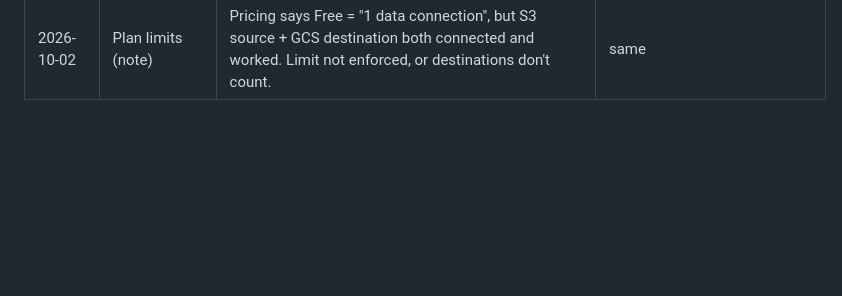
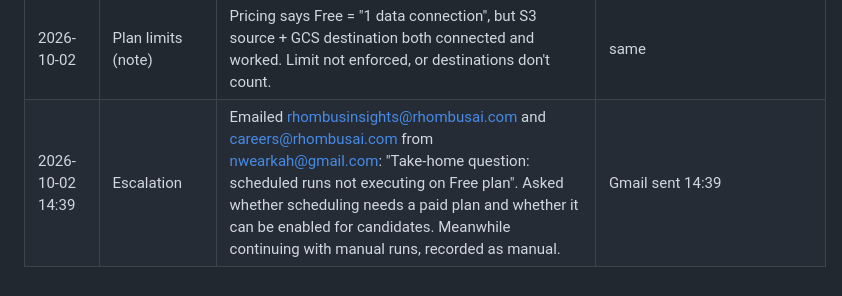
Before and after one commit to VioletN22/rhombus-etl-drift-qa, a Markdown page: observations/FINDINGS.md, the part around the change. GitHub-like rendering; blank space fills up the shorter version.

Commit message:
Escalation email sent

```diff
--- a/observations/FINDINGS.md
+++ b/observations/FINDINGS.md
@@ -43,3 +43,4 @@ Running notes as we go. Each line: when, what, evidence. These feed the observat
 | 2026-10-02 | Root cause: quantity | Confirmed: the generated code never touches `quantity` (only selects it in the final column list). So "three" → blank happens before the AI's step, at Data Input type inference (preview typed quantity Numeric). Platform behaviour, not the AI's. The user gets no warning that values were nulled on ingest. | same file + preview |
 | 2026-10-02 14:32 | **Schedule never runs: likely plan gating (High)** | The Hourly control (minute 30) also missed 14:30: no execution, no GCS object, "Next run:" blank again. Account settings > Credits and billing shows **Plan: FREE** (5,035 credits from the voucher). The pricing page lists scheduled runs only on Personal ("5 scheduled runs/day") and Pro ("Unlimited scheduled runs"); Free and Starter list none. The app still let me create a schedule, shows it "Active" with a countdown, gives no upgrade prompt or error, and sends no failure email when runs are skipped. Either way (plan gate or bug) the customer is told it's running when it isn't. Asked Rhombus to confirm. | `evidence/2026-10-02_account-plan-free-credits.png`, schedule screenshots, GCS listing |
 | 2026-10-02 | Plan limits (note) | Pricing says Free = "1 data connection", but S3 source + GCS destination both connected and worked. Limit not enforced, or destinations don't count. | same |
+| 2026-10-02 14:39 | Escalation | Emailed rhombusinsights@rhombusai.com and careers@rhombusai.com from nwearkah@gmail.com: "Take-home question: scheduled runs not executing on Free plan". Asked whether scheduling needs a paid plan and whether it can be enabled for candidates. Meanwhile continuing with manual runs, recorded as manual. | Gmail sent 14:39 |
```
